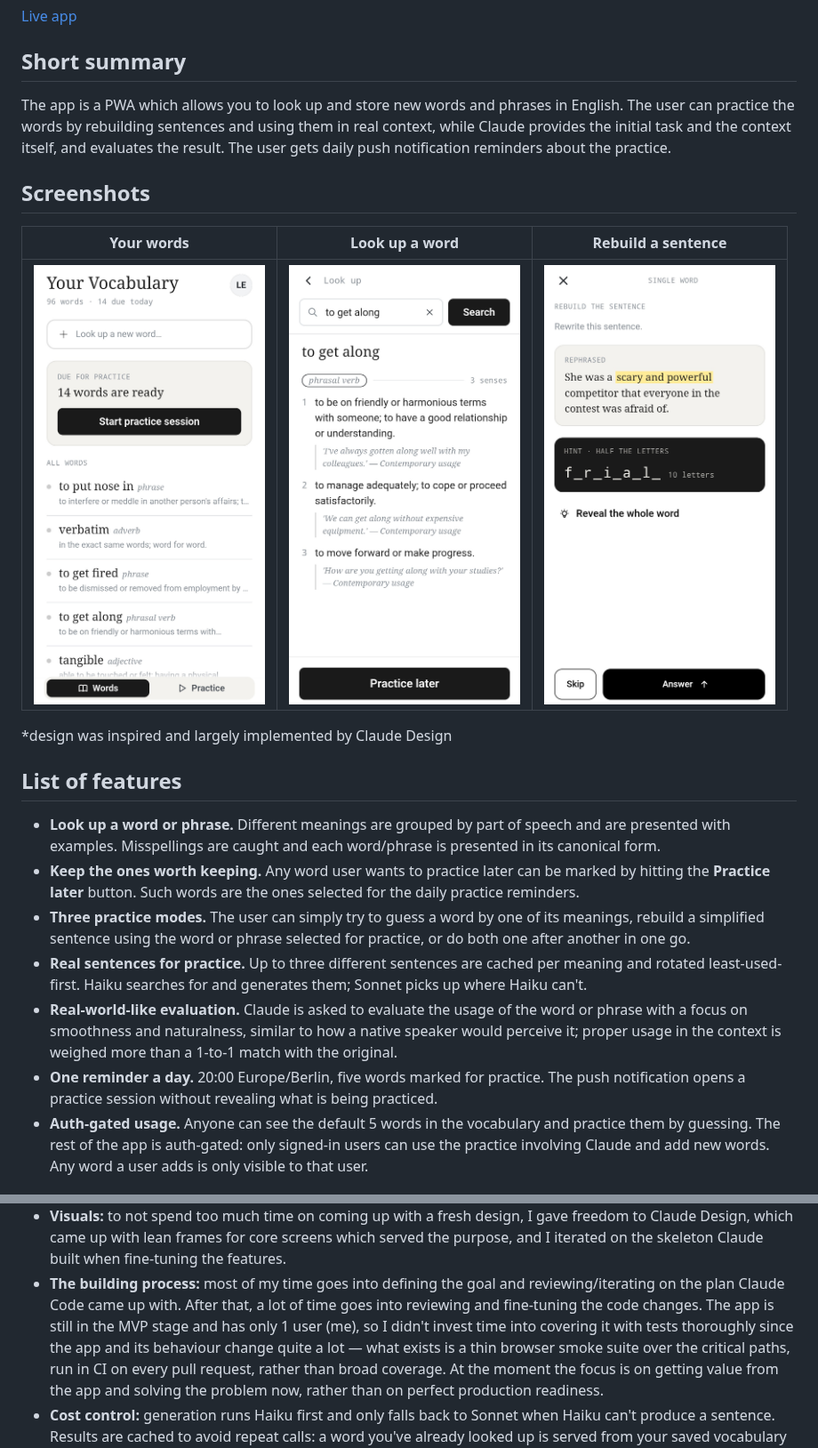
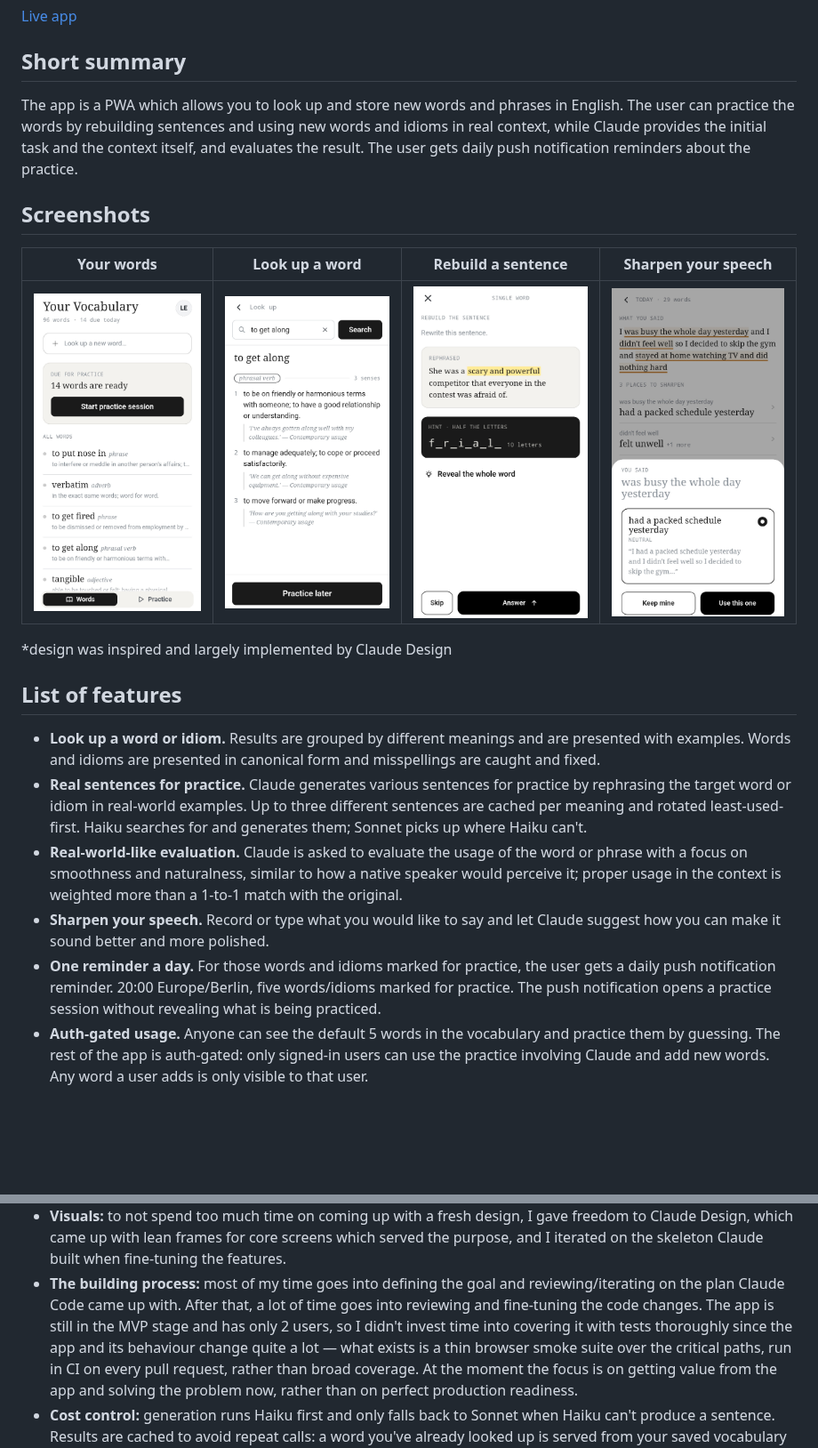
Before and after one commit to leonidk14/smartify, a Markdown page: README.md, 2 parts joined by grey strips. Shown at 89% size. GitHub-like rendering; pictures changed too: docs/screenshots/sharpen.jpg (added); blank space fills up the shorter version.

```diff
--- a/README.md
+++ b/README.md
@@ -4,23 +4,21 @@
 
 ## Short summary
 
-The app is a PWA which allows you to look up and store new words and phrases in English. The user can practice the words by rebuilding sentences and using them in real context, while Claude provides the initial task and the context itself, and evaluates the result. The user gets daily push notification reminders about the practice.
+The app is a PWA which allows you to look up and store new words and phrases in English. The user can practice the words by rebuilding sentences and using new words and idioms in real context, while Claude provides the initial task and the context itself, and evaluates the result. The user gets daily push notification reminders about the practice.
 
 ## Screenshots
 
-|                                                                  Your words                                                                   |                                                                                 Look up a word                                                                                 |                                                                        Rebuild a sentence                                                                         |
-| :-------------------------------------------------------------------------------------------------------------------------------------------: | :----------------------------------------------------------------------------------------------------------------------------------------------------------------------------: | :---------------------------------------------------------------------------------------------------------------------------------------------------------------: |
-| <img src="docs/screenshots/home.jpg" alt="The saved word list: 96 words, 14 due today, and a button to start a practice session" width="260"> | <img src="docs/screenshots/lookup.jpg" alt="A lookup for &quot;to get along&quot;: a phrasal verb with three senses, each with a definition and a quoted example" width="260"> | <img src="docs/screenshots/practice-sentence.jpg" alt="Sentence practice: a rephrased sentence above an empty field to rewrite it in your own words" width="260"> |
+|                                                                  Your words                                                                   |                                                                                 Look up a word                                                                                 |                                                                        Rebuild a sentence                                                                         |                                                                                                               Sharpen your speech                                                                                                                |
+| :-------------------------------------------------------------------------------------------------------------------------------------------: | :----------------------------------------------------------------------------------------------------------------------------------------------------------------------------: | :---------------------------------------------------------------------------------------------------------------------------------------------------------------: | :----------------------------------------------------------------------------------------------------------------------------------------------------------------------------------------------------------------------------------------------: |
+| <img src="docs/screenshots/home.jpg" alt="The saved word list: 96 words, 14 due today, and a button to start a practice session" width="260"> | <img src="docs/screenshots/lookup.jpg" alt="A lookup for &quot;to get along&quot;: a phrasal verb with three senses, each with a definition and a quoted example" width="260"> | <img src="docs/screenshots/practice-sentence.jpg" alt="Sentence practice: a rephrased sentence above an empty field to rewrite it in your own words" width="260"> | <img src="docs/screenshots/sharpen.jpg" alt="Sharpen: a spoken sentence with three phrases underlined, and a sheet suggesting &quot;had a packed schedule yesterday&quot; in place of &quot;was busy the whole day yesterday&quot;" width="260"> |
 
 *design was inspired and largely implemented by Claude Design
 
 ## List of features
 
-- **Look up a word or phrase.** Different meanings are grouped by part of speech and are presented with examples. Misspellings are caught and each word/phrase is presented in its canonical form.
-- **Keep the ones worth keeping.** Any word user wants to practice later can be marked by hitting the **Practice later** button. Such words are the ones selected for the daily practice reminders.
-- **Three practice modes.** The user can simply try to guess a word by one of its meanings, rebuild a simplified sentence using the word or phrase selected for practice, or do both one after another in one go.
-- **Real sentences for practice.** Up to three different sentences are cached per meaning and rotated
-  least-used-first. Haiku searches for and generates them; Sonnet picks up where Haiku can't.
-- **Real-world-like evaluation.** Claude is asked to evaluate the usage of the word or phrase with a focus on smoothness and naturalness, similar to how a native speaker would perceive it; proper usage in the context is weighed more than a 1-to-1 match with the original.
-- **One reminder a day.** 20:00 Europe/Berlin, five words marked for practice. The push notification opens a practice session without revealing what is being practiced.
+- **Look up a word or idiom.** Results are grouped by different meanings and are presented with examples. Words and idioms are presented in canonical form and misspellings are caught and fixed.
+- **Real sentences for practice.** Claude generates various sentences for practice by rephrasing the target word or idiom in real-world examples. Up to three different sentences are cached per meaning and rotated least-used-first. Haiku searches for and generates them; Sonnet picks up where Haiku can't.
+- **Real-world-like evaluation.** Claude is asked to evaluate the usage of the word or phrase with a focus on smoothness and naturalness, similar to how a native speaker would perceive it; proper usage in the context is weighted more than a 1-to-1 match with the original.
+- **Sharpen your speech.** Record or type what you would like to say and let Claude suggest how you can make it sound better and more polished.
+- **One reminder a day.** For those words and idioms marked for practice, the user gets a daily push notification reminder. 20:00 Europe/Berlin, five words/idioms marked for practice. The push notification opens a practice session without revealing what is being practiced.
 - **Auth-gated usage.** Anyone can see the default 5 words in the vocabulary and practice them by guessing. The rest of the app is auth-gated: only signed-in users can use the practice involving Claude and add new words. Any word a user adds is only visible to that user.
@@ -44,8 +59,8 @@ Some decisions I made along the way:
   iterated on the skeleton Claude built when fine-tuning the features.
 - **The building process:** most of my time goes into defining the goal and
   reviewing/iterating on the plan Claude Code came up with. After that, a lot of time goes into
-  reviewing and fine-tuning the code changes. The app is still in the MVP stage and has only 1 user
-  (me), so I didn't invest time into covering it with tests thoroughly since the app and its
+  reviewing and fine-tuning the code changes. The app is still in the MVP stage and has only 2 users,
+  so I didn't invest time into covering it with tests thoroughly since the app and its
   behaviour change quite a lot — what exists is a thin browser smoke suite over the critical paths,
   run in CI on every pull request, rather than broad coverage. At the moment the focus is on getting
   value from the app and solving the problem now, rather than on perfect production readiness.
```
Also changed, not shown: other parts of README.md (+17 -17 lines), CLAUDE.md (+2 -2 lines), 1 other file.
